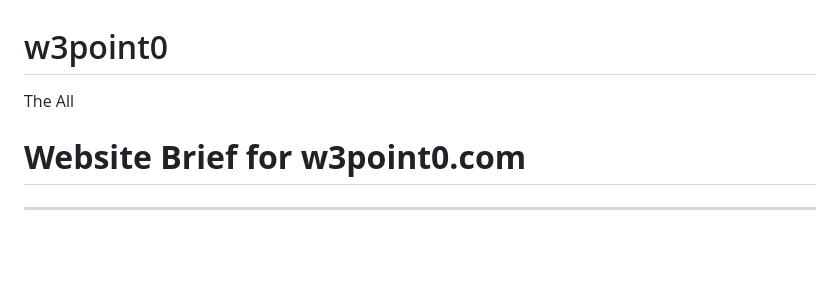
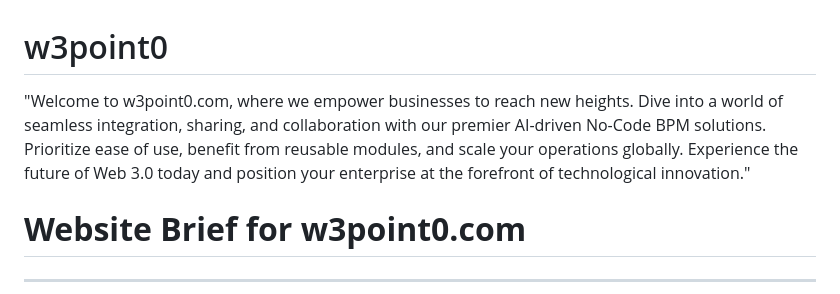
Before and after one commit to mallond/w3point0, a Markdown page: README.md, the part around the change. Rendered like a GitHub page; blank space fills up the shorter version.

```diff
--- a/README.md
+++ b/README.md
@@ -1,5 +1,6 @@
 # w3point0
-The All
+
+"Welcome to w3point0.com, where we empower businesses to reach new heights. Dive into a world of seamless integration, sharing, and collaboration with our premier AI-driven No-Code BPM solutions. Prioritize ease of use, benefit from reusable modules, and scale your operations globally. Experience the future of Web 3.0 today and position your enterprise at the forefront of technological innovation."
 
 # **Website Brief for w3point0.com**
 
```
